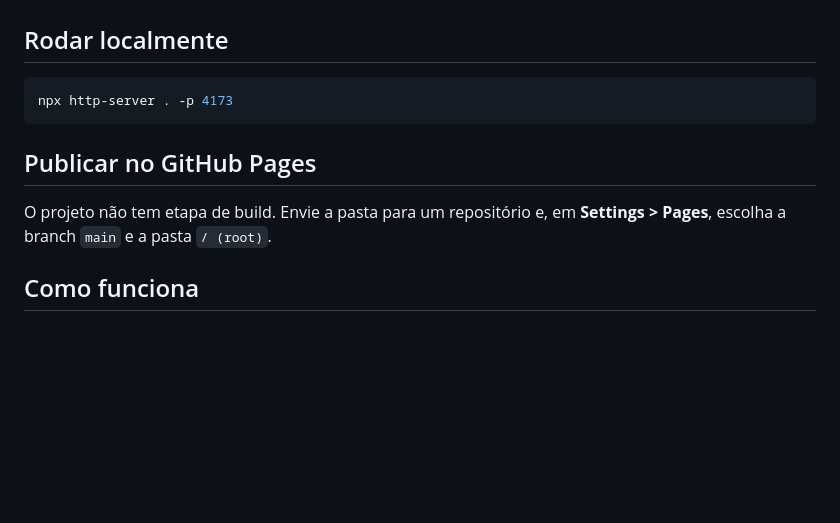
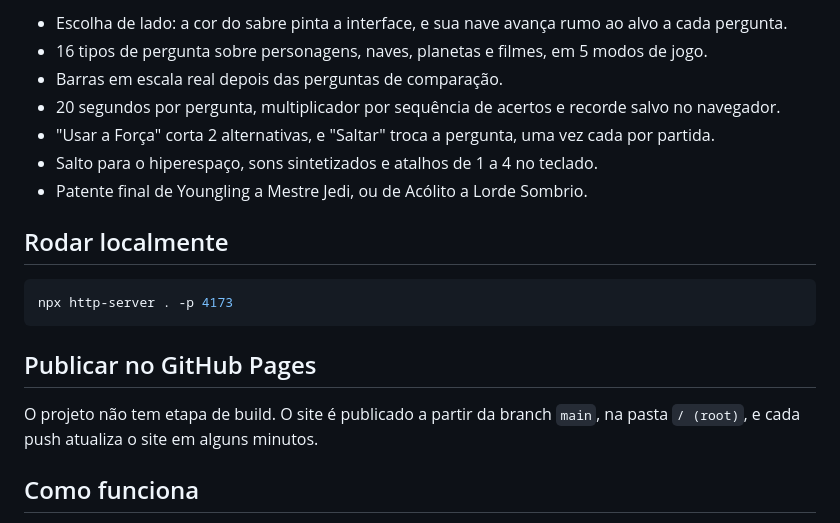
Before and after one commit to EduardoLafaiety/StarWars-Quiz, a Markdown page: README.md, the part around one of its changes. Drawn GitHub-style; blank space fills up the shorter version.

Commit message:
Adiciona link do site e fotos da primeira versão ao README
Co-Authored-By: Claude Opus 5.5 <noreply@anthropic.com>

```diff
--- a/README.md
+++ b/README.md
@@ -4,3 +21,10 @@ Quiz de fã em HTML, CSS e JavaScript puros. Escolha o Lado da Luz (Luke) ou o L
+- Escolha de lado: a cor do sabre pinta a interface, e sua nave avança rumo ao alvo a cada pergunta.
+- 16 tipos de pergunta sobre personagens, naves, planetas e filmes, em 5 modos de jogo.
+- Barras em escala real depois das perguntas de comparação.
+- 20 segundos por pergunta, multiplicador por sequência de acertos e recorde salvo no navegador.
+- "Usar a Força" corta 2 alternativas, e "Saltar" troca a pergunta, uma vez cada por partida.
+- Salto para o hiperespaço, sons sintetizados e atalhos de 1 a 4 no teclado.
+- Patente final de Youngling a Mestre Jedi, ou de Acólito a Lorde Sombrio.
 
 ## Rodar localmente
 
@@ -10,7 +34,7 @@ npx http-server . -p 4173
 
 ## Publicar no GitHub Pages
 
-O projeto não tem etapa de build. Envie a pasta para um repositório e, em **Settings > Pages**, escolha a branch `main` e a pasta `/ (root)`.
+O projeto não tem etapa de build. O site é publicado a partir da branch `main`, na pasta `/ (root)`, e cada push atualiza o site em alguns minutos.
 
 ## Como funciona
 
```
Also changed, not shown: other parts of README.md (+17 -0 lines), docs/screenshots/01-escolha-seu-lado.png (added), docs/screenshots/02-pergunta-escala-real.png (added), docs/screenshots/03-resultado.png (added), docs/screenshots/04-celular.png (added), docs/screenshots/05-celular-pergunta.png (added).
